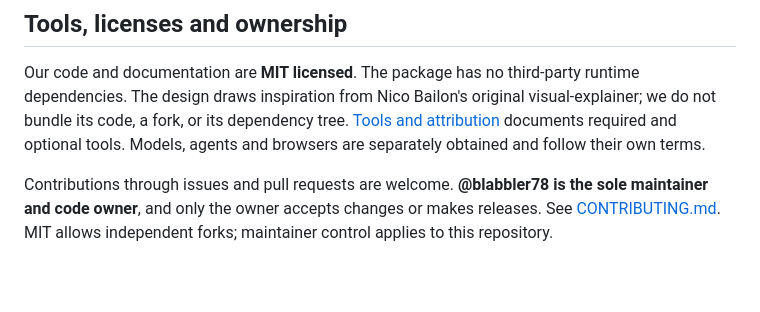
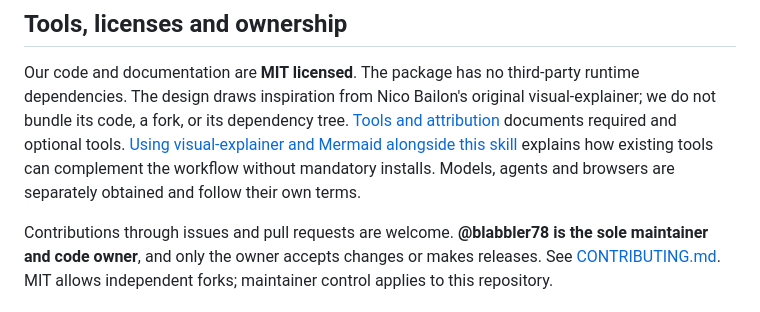
Before and after one commit to blabbler78/spec-canvas, a Markdown page: README.md, the part around the change. Rendered like a GitHub page; blank space fills up the shorter version.

Commit message:
docs: explain optional upstream tools and release packaging

```diff
--- a/README.md
+++ b/README.md
@@ -165,6 +165,8 @@ Our code and documentation are **MIT licensed**. The package has no third-party
 runtime dependencies. The design draws inspiration from Nico Bailon's original
 visual-explainer; we do not bundle its code, a fork, or its dependency tree.
 [Tools and attribution](THIRD_PARTY_NOTICES.md) documents required and optional tools.
+[Using visual-explainer and Mermaid alongside this skill](docs/optional-tools.md)
+explains how existing tools can complement the workflow without mandatory installs.
 Models, agents and browsers are separately obtained and follow their own terms.
 
 Contributions through issues and pull requests are welcome. **@blabbler78 is the
```
Also changed, not shown: docs/optional-tools.md (added, +45 -0 lines), skills/spec-canvas/SKILL.md (+4 -0 lines).
